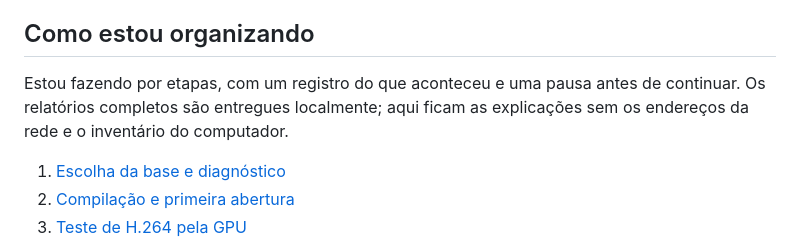
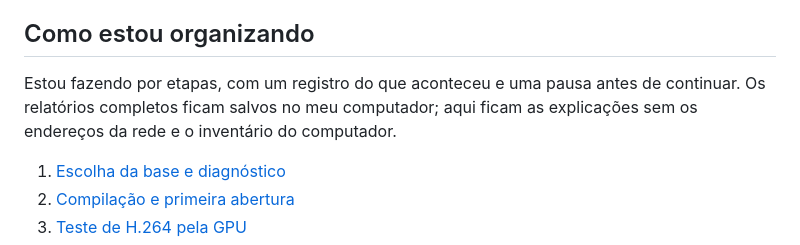
Before and after one commit to soteropolitano/Galaxy-Tab-S10-FE---Second-screen-Linux, a Markdown page: README.md, the part around the change. GitHub-like rendering.

Commit message:
docs: corrigir onde ficam salvos os relatórios completos

```diff
--- a/README.md
+++ b/README.md
@@ -38,7 +38,7 @@ O caminho sem fio continua no plano. O Miracast já deu imagem, mas a entrada pe
 
 ## Como estou organizando
 
-Estou fazendo por etapas, com um registro do que aconteceu e uma pausa antes de continuar. Os relatórios completos são entregues localmente; aqui ficam as explicações sem os endereços da rede e o inventário do computador.
+Estou fazendo por etapas, com um registro do que aconteceu e uma pausa antes de continuar. Os relatórios completos ficam salvos no meu computador; aqui ficam as explicações sem os endereços da rede e o inventário do computador.
 
 1. [Escolha da base e diagnóstico](docs/etapas/01-base-e-diagnostico.md)
 2. [Compilação e primeira abertura](docs/etapas/02-compilacao.md)
```
